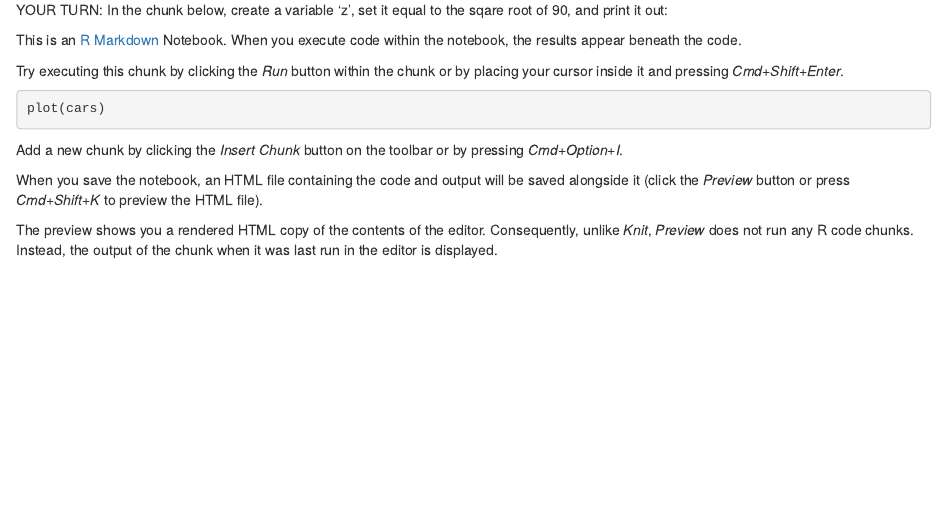
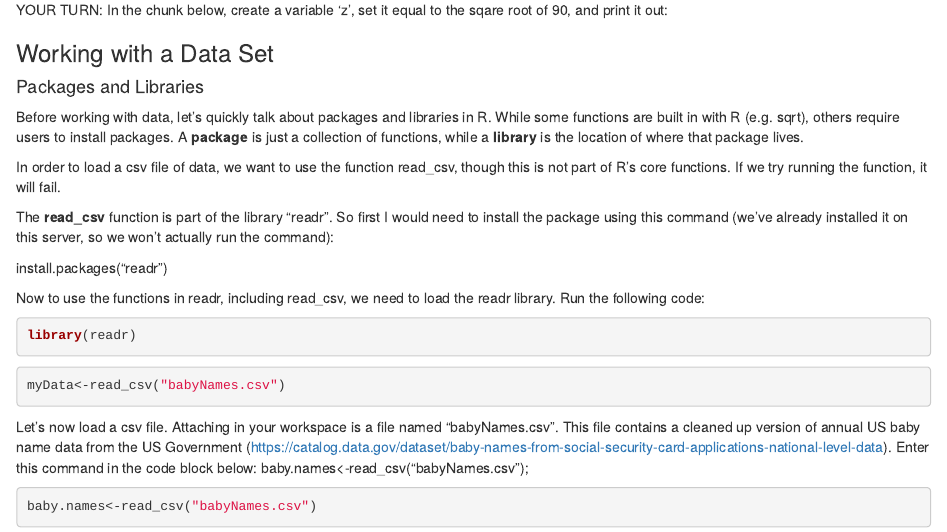
Before and after one commit to jeremymcwilliams/intro-R-fall-2019, an R Markdown document (handout.Rmd): the page in a window 1100 px wide, from 940 px down. Rendered offline with R 4.5, knitr and Pandoc, with nearby package versions; the code chunks are not run, so their results and figures are left out.

Commit message:
up through read_csv

````diff
--- a/handout.Rmd
+++ b/handout.Rmd
@@ -69,19 +69,33 @@ In the chunk below, create a variable 'z', set it equal to the sqare root of 90,
 ```
 
 
+### Working with a Data Set
+
+#### Packages and Libraries
+
+Before working with data, let's quickly talk about packages and libraries in R. While some functions are built in with R (e.g. sqrt), others require users to install packages. A **package** is just a collection of functions, while a **library** is the location of where that package lives.
 
 
+In order to load a csv file of data, we want to use the function read_csv, though this is not part of R's core functions. If we try running the function, it will fail.
 
-This is an [R Markdown](http://rmarkdown.rstudio.com) Notebook. When you execute code within the notebook, the results appear beneath the code.
+The **read_csv** function is part of the library "readr". So first I would need to install the package using this command (we've already installed it on this server, so we won't actually run the command):
 
-Try executing this chunk by clicking the *Run* button within the chunk or by placing your cursor inside it and pressing *Cmd+Shift+Enter*.
+install.packages("readr")
+
+Now to use the functions in readr, including read_csv, we need to load the readr library. Run the following code:
+```{r}
+library(readr)
+```
 
 ```{r}
-plot(cars)
+myData<-read_csv("babyNames.csv")
 ```
 
-Add a new chunk by clicking the *Insert Chunk* button on the toolbar or by pressing *Cmd+Option+I*.
 
-When you save the notebook, an HTML file containing the code and output will be saved alongside it (click the *Preview* button or press *Cmd+Shift+K* to preview the HTML file).
+Let's now load a csv file. Attaching in your workspace is a file named "babyNames.csv". This file contains a cleaned up version of annual US baby name data from the US Government (https://catalog.data.gov/dataset/baby-names-from-social-security-card-applications-national-level-data).
+Enter this command in the code block below:
+baby.names<-read_csv("babyNames.csv");
 
-The preview shows you a rendered HTML copy of the contents of the editor. Consequently, unlike *Knit*, *Preview* does not run any R code chunks. Instead, the output of the chunk when it was last run in the editor is displayed.
+```{r}
+baby.names<-read_csv("babyNames.csv")
+```
````
